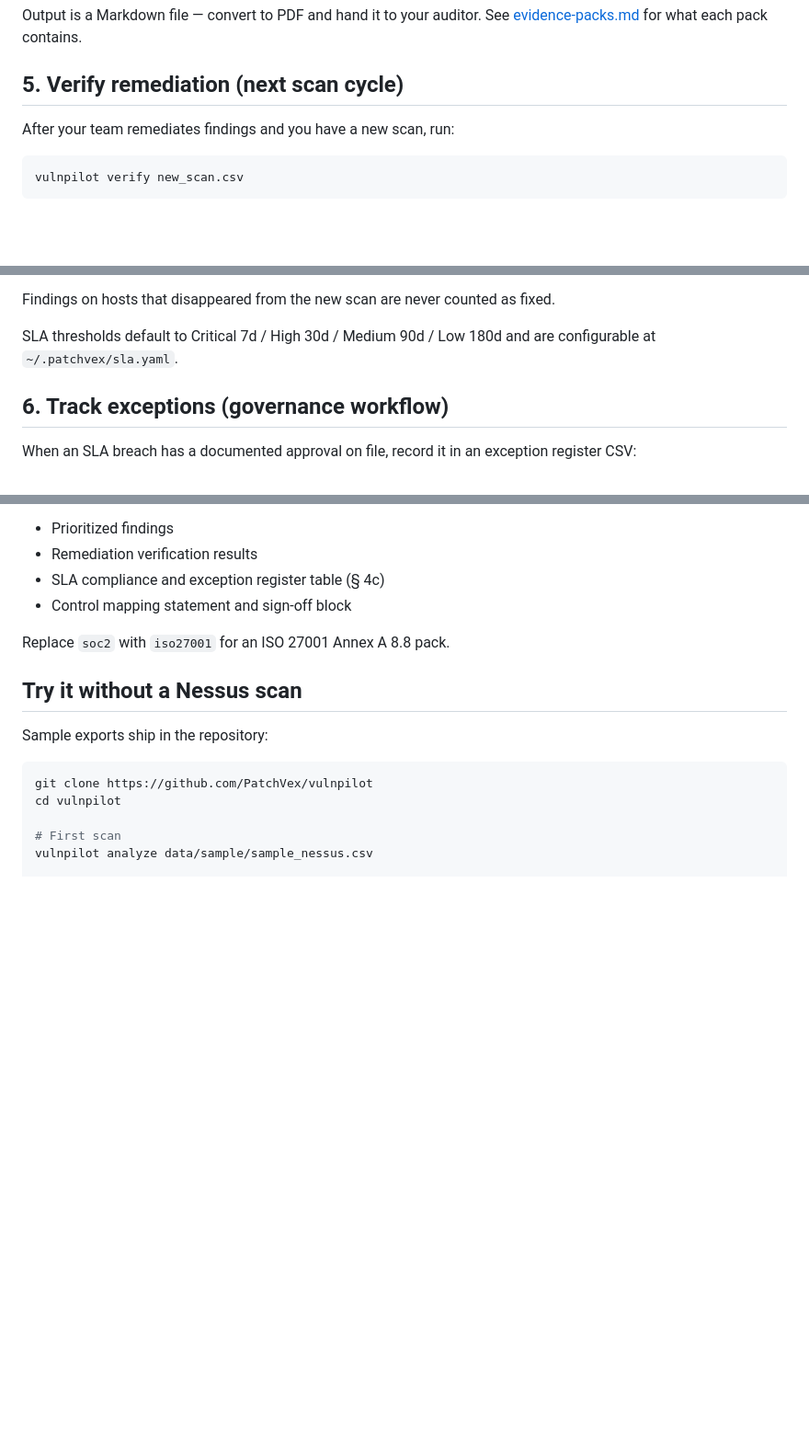
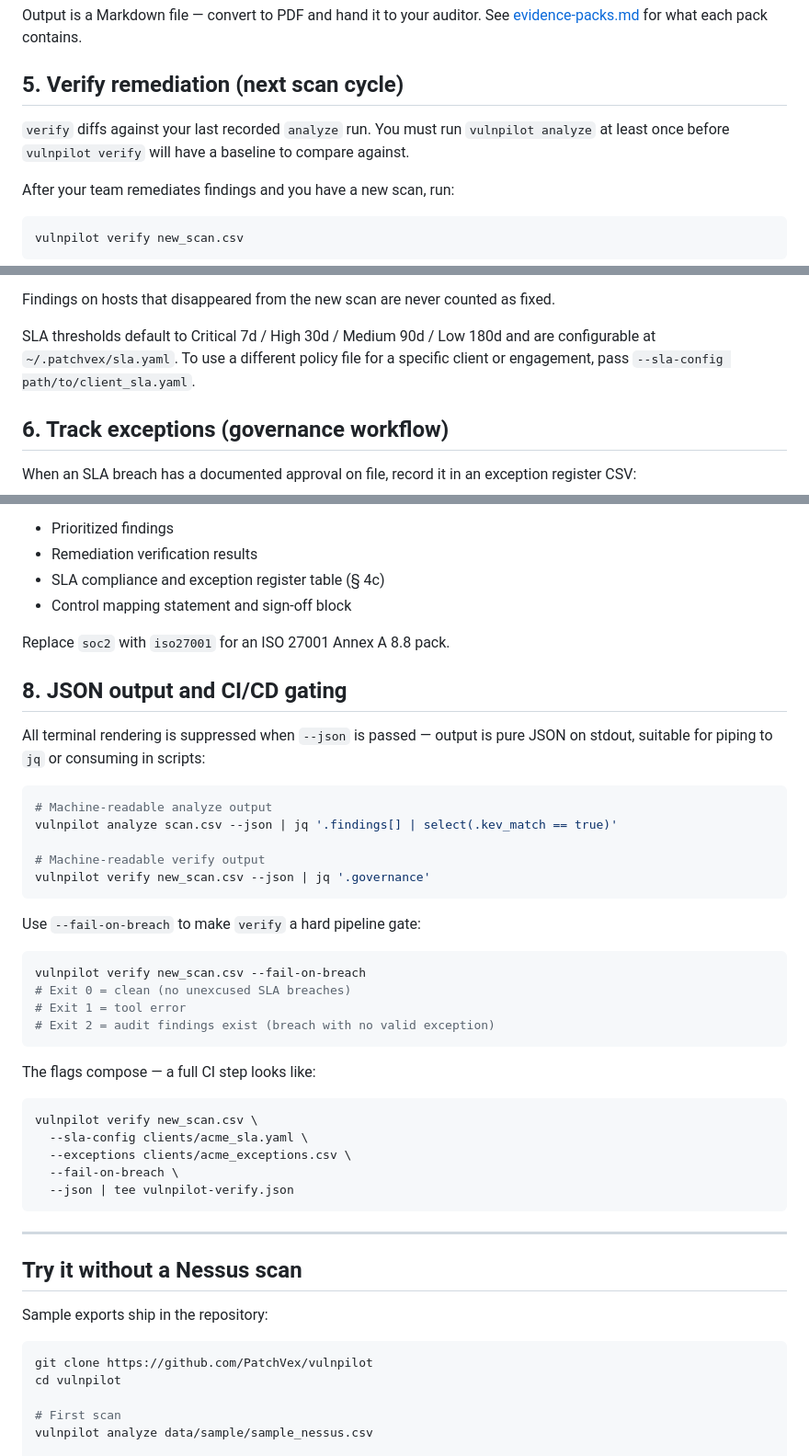
Before and after one commit to PatchVex/vulnpilot, a Markdown page: docs/quickstart.md, 3 parts joined by grey strips. Shown at 92% size. Rendered like a GitHub page; blank space fills up the shorter version.

````diff
--- a/docs/quickstart.md
+++ b/docs/quickstart.md
@@ -52,6 +52,10 @@ See [evidence-packs.md](evidence-packs.md) for what each pack contains.
 
 ## 5. Verify remediation (next scan cycle)
 
+`verify` diffs against your last recorded `analyze` run. You must run
+`vulnpilot analyze` at least once before `vulnpilot verify` will have a
+baseline to compare against.
+
 After your team remediates findings and you have a new scan, run:
 
 ```bash
@@ -67,7 +71,8 @@ VulnPilot diffs against your last recorded scan and shows:
 Findings on hosts that disappeared from the new scan are never counted as fixed.
 
 SLA thresholds default to Critical 7d / High 30d / Medium 90d / Low 180d and are
-configurable at `~/.patchvex/sla.yaml`.
+configurable at `~/.patchvex/sla.yaml`. To use a different policy file for a
+specific client or engagement, pass `--sla-config path/to/client_sla.yaml`.
 
 ## 6. Track exceptions (governance workflow)
 
@@ -110,6 +115,40 @@ The output pack contains:
 
 Replace `soc2` with `iso27001` for an ISO 27001 Annex A 8.8 pack.
 
+## 8. JSON output and CI/CD gating
+
+All terminal rendering is suppressed when `--json` is passed — output is pure
+JSON on stdout, suitable for piping to `jq` or consuming in scripts:
+
+```bash
+# Machine-readable analyze output
+vulnpilot analyze scan.csv --json | jq '.findings[] | select(.kev_match == true)'
+
+# Machine-readable verify output
+vulnpilot verify new_scan.csv --json | jq '.governance'
+```
+
+Use `--fail-on-breach` to make `verify` a hard pipeline gate:
+
+```bash
+vulnpilot verify new_scan.csv --fail-on-breach
+# Exit 0 = clean (no unexcused SLA breaches)
+# Exit 1 = tool error
+# Exit 2 = audit findings exist (breach with no valid exception)
+```
+
+The flags compose — a full CI step looks like:
+
+```bash
+vulnpilot verify new_scan.csv \
+  --sla-config clients/acme_sla.yaml \
+  --exceptions clients/acme_exceptions.csv \
+  --fail-on-breach \
+  --json | tee vulnpilot-verify.json
+```
+
+---
+
 ## Try it without a Nessus scan
 
 Sample exports ship in the repository:
````
Also changed, not shown: README.md (+46 -4 lines).
